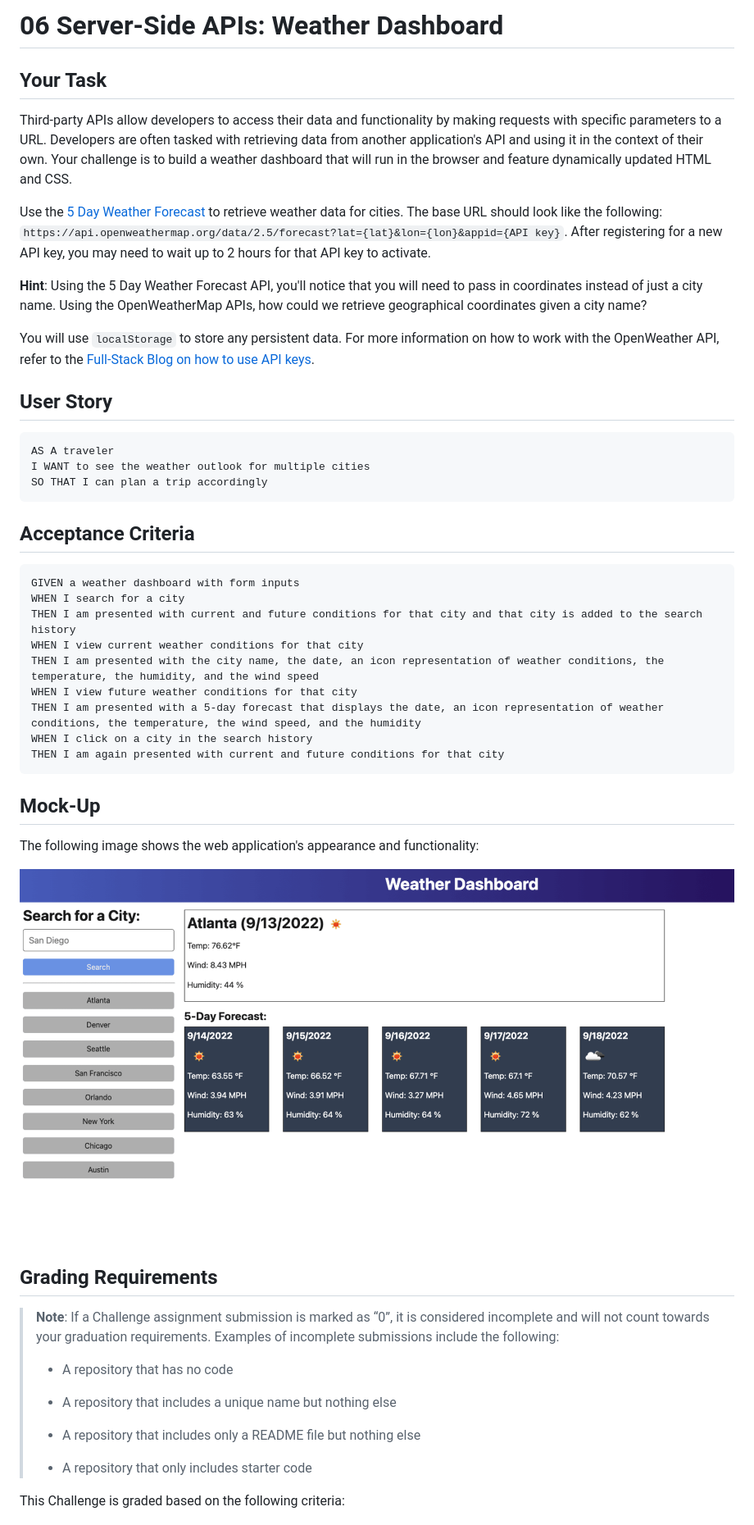
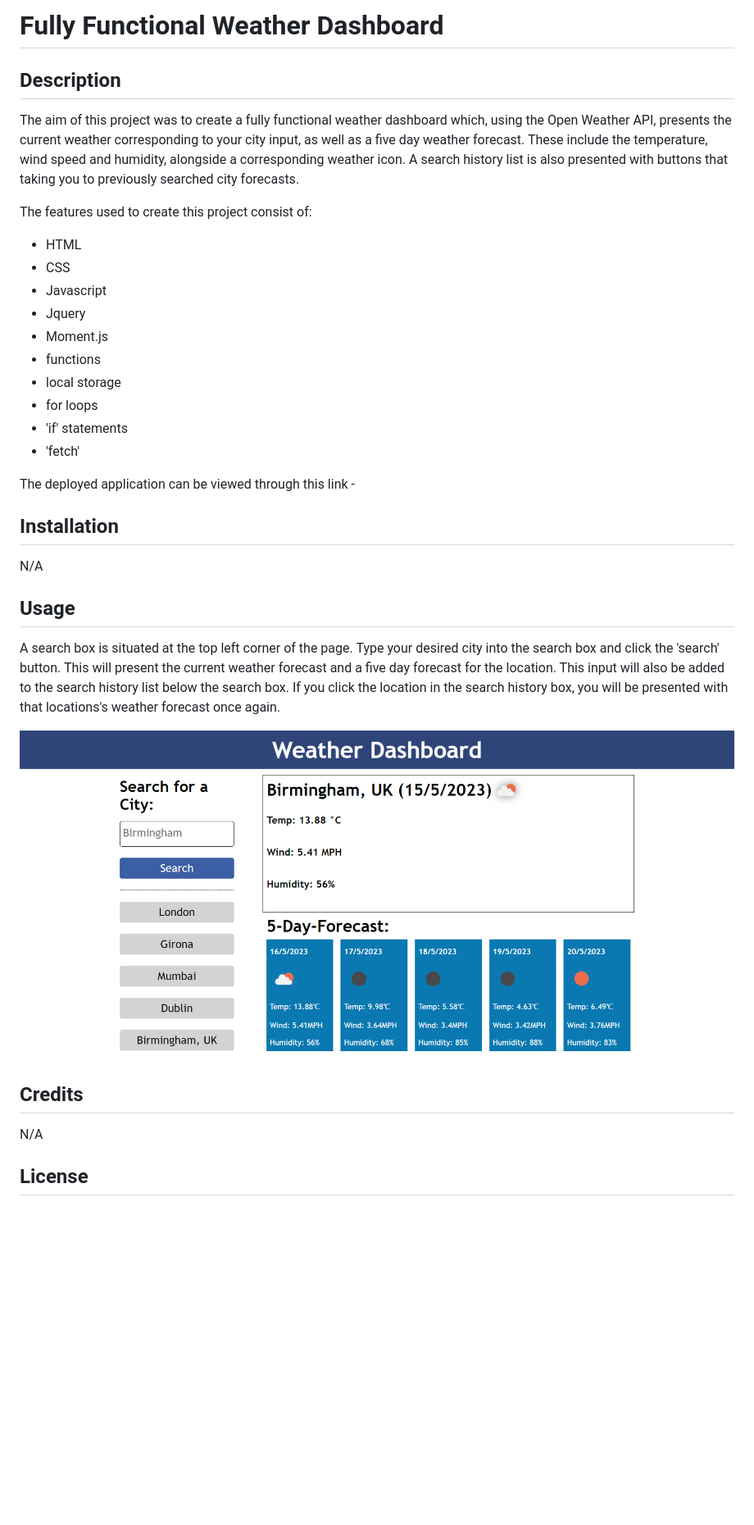
Before and after one commit to BondT1/Weather-Dashboard, a Markdown page: README.md, the part around the change printed below. Shown: that part at 82% size. Drawn GitHub-style; pictures changed too: Assets/06-server-side-apis-homework-demo.png (deleted), Assets/screencapture - weather dashboard.png (added); blank space fills up the shorter version.

Commit message:
README.md and screencapture

````diff
--- a/README.md
+++ b/README.md
@@ -1,54 +1,39 @@
-# 06 Server-Side APIs: Weather Dashboard
+# Fully Functional Weather Dashboard
 
-## Your Task
+## Description
 
-Third-party APIs allow developers to access their data and functionality by making requests with specific parameters to a URL. Developers are often tasked with retrieving data from another application's API and using it in the context of their own. Your challenge is to build a weather dashboard that will run in the browser and feature dynamically updated HTML and CSS.
+The aim of this project was to create a fully functional weather dashboard which, using the Open Weather API, presents the current weather corresponding to your city input, as well as a five day weather forecast. These include the temperature, wind speed and humidity, alongside a corresponding weather icon. A search history list is also presented with buttons that taking you to previously searched city forecasts.
 
-Use the [5 Day Weather Forecast](https://openweathermap.org/forecast5) to retrieve weather data for cities. The base URL should look like the following: `https://api.openweathermap.org/data/2.5/forecast?lat={lat}&lon={lon}&appid={API key}`. After registering for a new API key, you may need to wait up to 2 hours for that API key to activate.
+The features used to create this project consist of:
 
-**Hint**: Using the 5 Day Weather Forecast API, you'll notice that you will need to pass in coordinates instead of just a city name. Using the OpenWeatherMap APIs, how could we retrieve geographical coordinates given a city name?
+- HTML
+- CSS
+- Javascript
+- Jquery
+- Moment.js
+- functions
+- local storage
+- for loops
+- 'if' statements
+- 'fetch'
 
-You will use `localStorage` to store any persistent data. For more information on how to work with the OpenWeather API, refer to the [Full-Stack Blog on how to use API keys](https://coding-boot-camp.github.io/full-stack/apis/how-to-use-api-keys).
+The deployed application can be viewed through this link -
 
-## User Story
+## Installation
 
-```
-AS A traveler
-I WANT to see the weather outlook for multiple cities
-SO THAT I can plan a trip accordingly
-```
+N/A
 
-## Acceptance Criteria
+## Usage
 
-```
-GIVEN a weather dashboard with form inputs
-WHEN I search for a city
-THEN I am presented with current and future conditions for that city and that city is added to the search history
-WHEN I view current weather conditions for that city
-THEN I am presented with the city name, the date, an icon representation of weather conditions, the temperature, the humidity, and the wind speed
-WHEN I view future weather conditions for that city
-THEN I am presented with a 5-day forecast that displays the date, an icon representation of weather conditions, the temperature, the wind speed, and the humidity
-WHEN I click on a city in the search history
-THEN I am again presented with current and future conditions for that city
-```
+A search box is situated at the top left corner of the page. Type your desired city into the search box and click the 'search' button. This will present the current weather forecast and a five day forecast for the location. This input will also be added to the search history list below the search box. If you click the location in the search history box, you will be presented with that locations's weather forecast once again.
 
-## Mock-Up
 
-The following image shows the web application's appearance and functionality:
+![A screenshot of the deployed application](Assets/screencapture%20-%20weather%20dashboard.png)
 
-![The weather app includes a search option, a list of cities, and a five-day forecast and current weather conditions for Atlanta.](./Assets/06-server-side-apis-homework-demo.png)
 
-## Grading Requirements
+## Credits
 
-> **Note**: If a Challenge assignment submission is marked as “0”, it is considered incomplete and will not count towards your graduation requirements. Examples of incomplete submissions include the following:
->
-> * A repository that has no code
->
-> * A repository that includes a unique name but nothing else
->
-> * A repository that includes only a README file but nothing else
->
-> * A repository that only includes starter code
+N/A
 
-This Challenge is graded based on the following criteria:
+## License
 
````
Also changed, not shown: other parts of README.md (+1 -48 lines).
